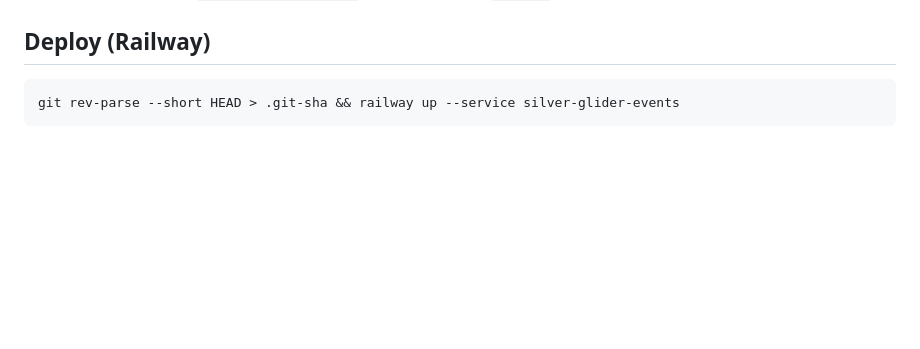
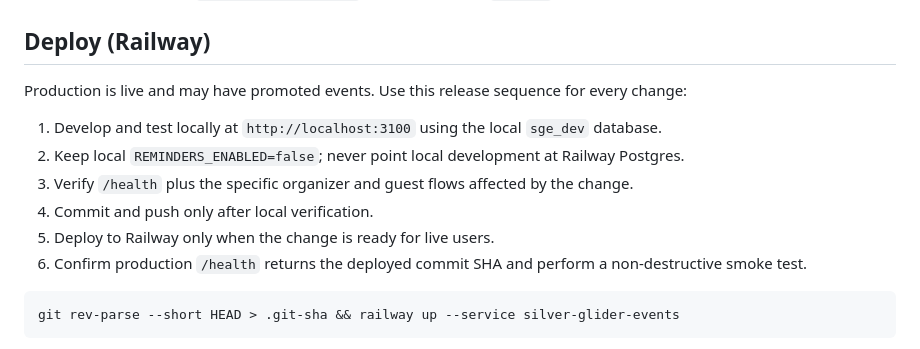
Before and after one commit to code666now/silver-glider-events, a Markdown page: CODEX.md, the part around the change. Rendered like a GitHub page; blank space fills up the shorter version.

Commit message:
Document local-first release workflow

````diff
--- a/CODEX.md
+++ b/CODEX.md
@@ -34,6 +34,15 @@ You are continuing work on **Silver Glider Events**, a Node.js/Express app for f
 - Brand tokens are in `public/css/brand.css` (dark theme, teal `#1CC5BE`, Sulphur Point + Montserrat).
 
 ## Deploy (Railway)
+Production is live and may have promoted events. Use this release sequence for every change:
+
+1. Develop and test locally at `http://localhost:3100` using the local `sge_dev` database.
+2. Keep local `REMINDERS_ENABLED=false`; never point local development at Railway Postgres.
+3. Verify `/health` plus the specific organizer and guest flows affected by the change.
+4. Commit and push only after local verification.
+5. Deploy to Railway only when the change is ready for live users.
+6. Confirm production `/health` returns the deployed commit SHA and perform a non-destructive smoke test.
+
 ```
 git rev-parse --short HEAD > .git-sha && railway up --service silver-glider-events
 ```
````
Also changed, not shown: HANDOFF.md (+10 -2 lines).
